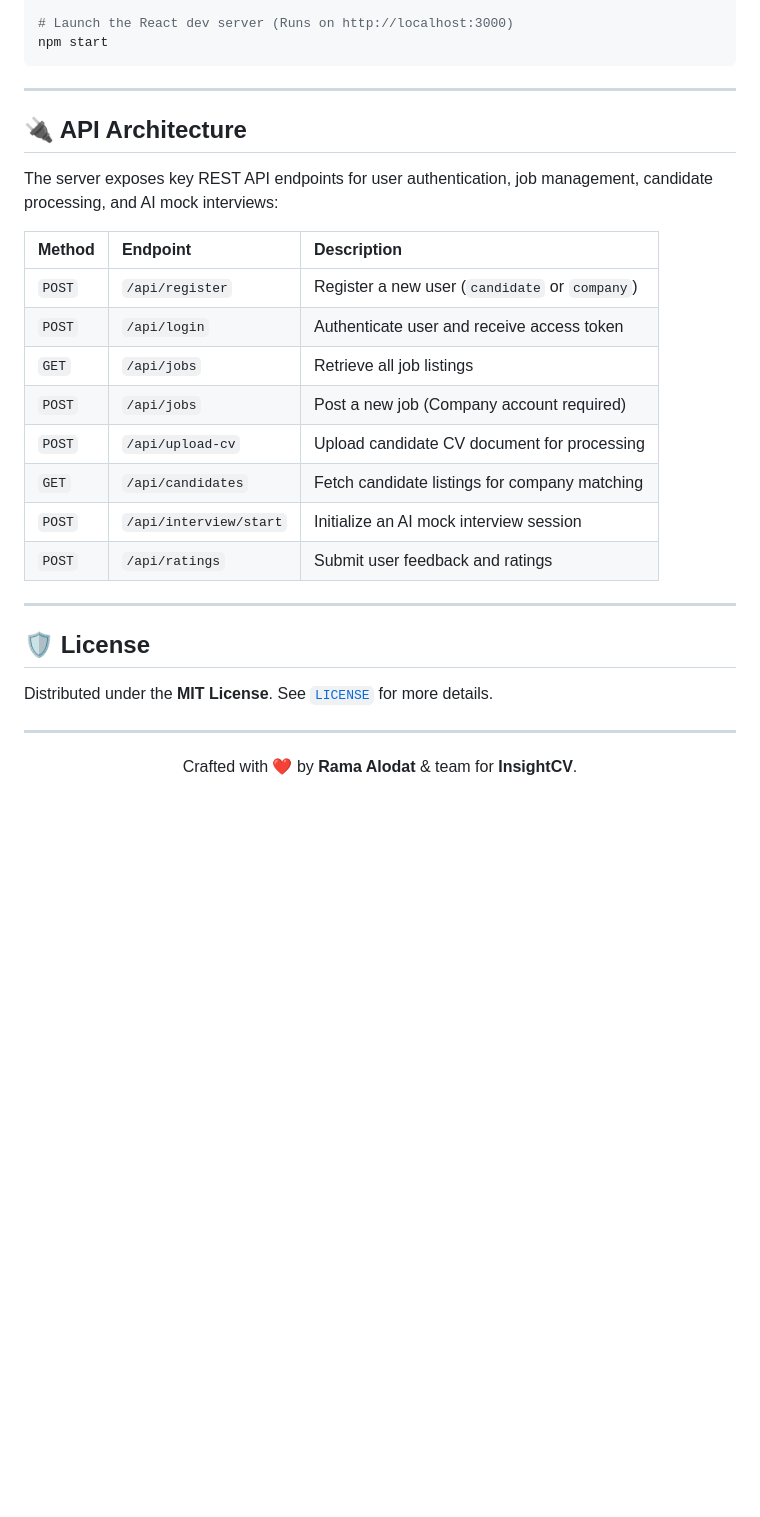
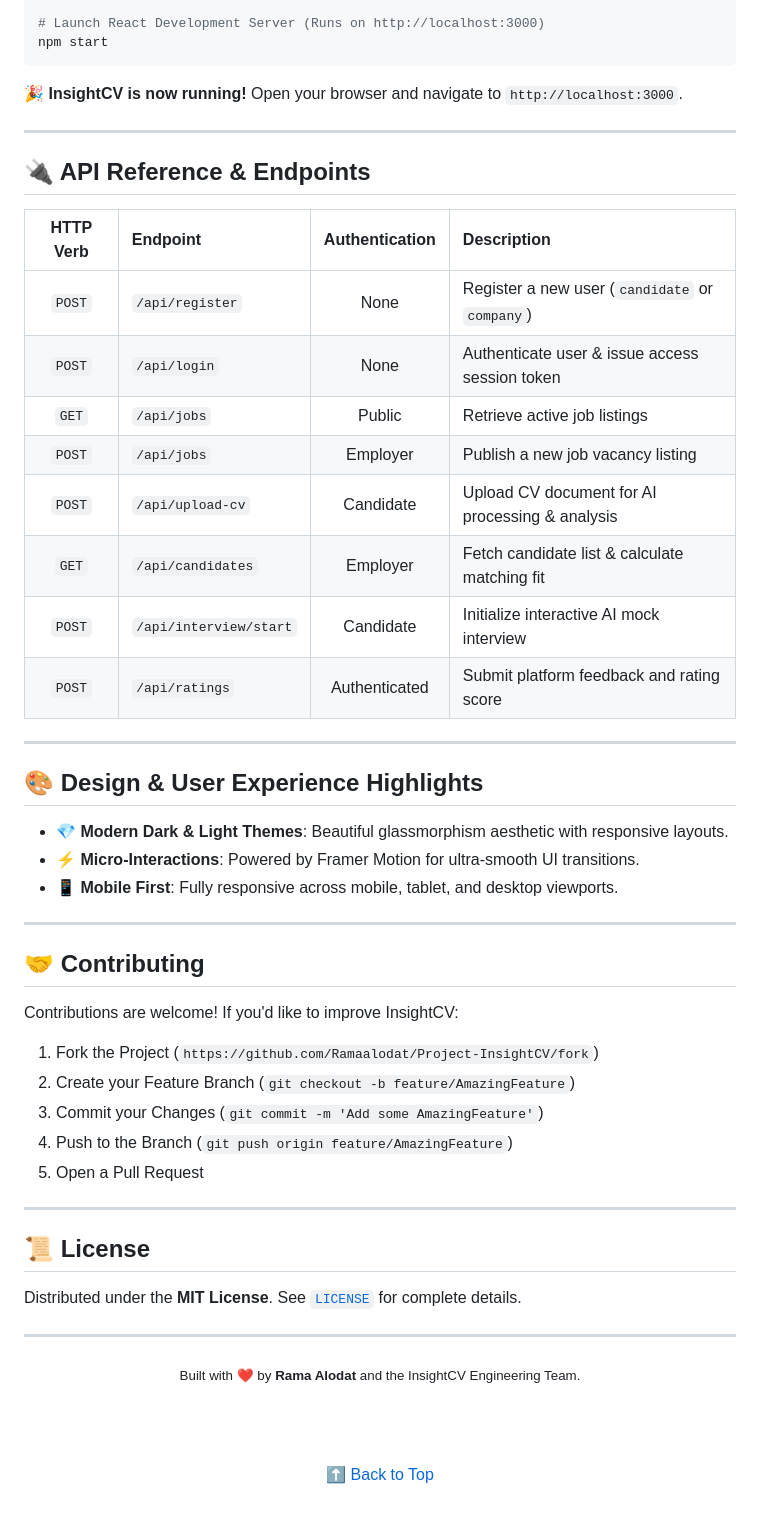
Before and after one commit to Ramaalodat/Project-InsightCV, a Markdown page: README.md, the part around one of its changes. Drawn GitHub-style; blank space fills up the shorter version.

````diff
--- a/README.md
+++ b/README.md
@@ -138,36 +220,60 @@ cd frontend
 npm install
 
-# Launch the React dev server (Runs on http://localhost:3000)
+# Launch React Development Server (Runs on http://localhost:3000)
 npm start
 ```
 
----
-
-## 🔌 API Architecture
-
-The server exposes key REST API endpoints for user authentication, job management, candidate processing, and AI mock interviews:
-
-| Method | Endpoint | Description |
-| :--- | :--- | :--- |
-| `POST` | `/api/register` | Register a new user (`candidate` or `company`) |
-| `POST` | `/api/login` | Authenticate user and receive access token |
-| `GET` | `/api/jobs` | Retrieve all job listings |
-| `POST` | `/api/jobs` | Post a new job (Company account required) |
-| `POST` | `/api/upload-cv` | Upload candidate CV document for processing |
-| `GET` | `/api/candidates` | Fetch candidate listings for company matching |
-| `POST` | `/api/interview/start` | Initialize an AI mock interview session |
-| `POST` | `/api/ratings` | Submit user feedback and ratings |
+🎉 **InsightCV is now running!** Open your browser and navigate to `http://localhost:3000`.
 
 ---
 
-## 🛡️ License
+## 🔌 API Reference & Endpoints
 
-Distributed under the **MIT License**. See [`LICENSE`](file:///e:/New%20folder%20%2830%29/Project-InsightCV/LICENSE) for more details.
+| HTTP Verb | Endpoint | Authentication | Description |
+| :---: | :--- | :---: | :--- |
+| `POST` | `/api/register` | None | Register a new user (`candidate` or `company`) |
+| `POST` | `/api/login` | None | Authenticate user & issue access session token |
+| `GET` | `/api/jobs` | Public | Retrieve active job listings |
+| `POST` | `/api/jobs` | Employer | Publish a new job vacancy listing |
+| `POST` | `/api/upload-cv` | Candidate | Upload CV document for AI processing & analysis |
+| `GET` | `/api/candidates` | Employer | Fetch candidate list & calculate matching fit |
+| `POST` | `/api/interview/start` | Candidate | Initialize interactive AI mock interview |
+| `POST` | `/api/ratings` | Authenticated | Submit platform feedback and rating score |
+
+---
+
+## 🎨 Design & User Experience Highlights
+
+- 💎 **Modern Dark & Light Themes**: Beautiful glassmorphism aesthetic with responsive layouts.
+- ⚡ **Micro-Interactions**: Powered by Framer Motion for ultra-smooth UI transitions.
+- 📱 **Mobile First**: Fully responsive across mobile, tablet, and desktop viewports.
+
+---
+
+## 🤝 Contributing
+
+Contributions are welcome! If you'd like to improve InsightCV:
+
+1. Fork the Project (`https://github.com/Ramaalodat/Project-InsightCV/fork`)
+2. Create your Feature Branch (`git checkout -b feature/AmazingFeature`)
+3. Commit your Changes (`git commit -m 'Add some AmazingFeature'`)
+4. Push to the Branch (`git push origin feature/AmazingFeature`)
+5. Open a Pull Request
+
+---
+
+## 📜 License
+
+Distributed under the **MIT License**. See [`LICENSE`](LICENSE) for complete details.
 
 ---
 
 <div align="center">
 
-Crafted with ❤️ by **Rama Alodat** & team for **InsightCV**.
+  <sub>Built with ❤️ by <b>Rama Alodat</b> and the InsightCV Engineering Team.</sub>
+
+  <br /><br />
+
+  <a href="#-insightcv--ai-powered-career--recruitment-ecosystem">⬆ Back to Top</a>
 
 </div>
````
Also changed, not shown: other parts of README.md (+155 -73 lines).
